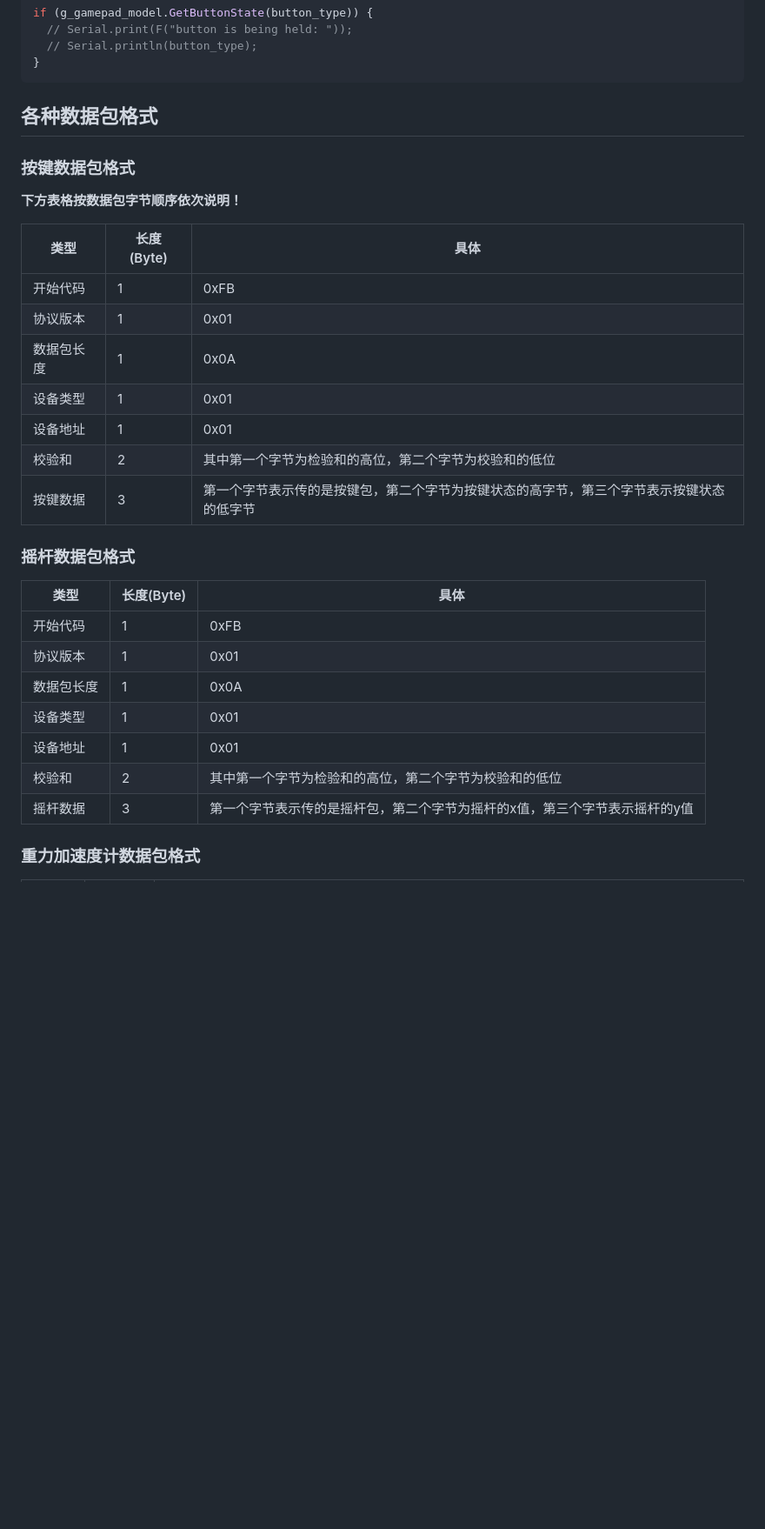
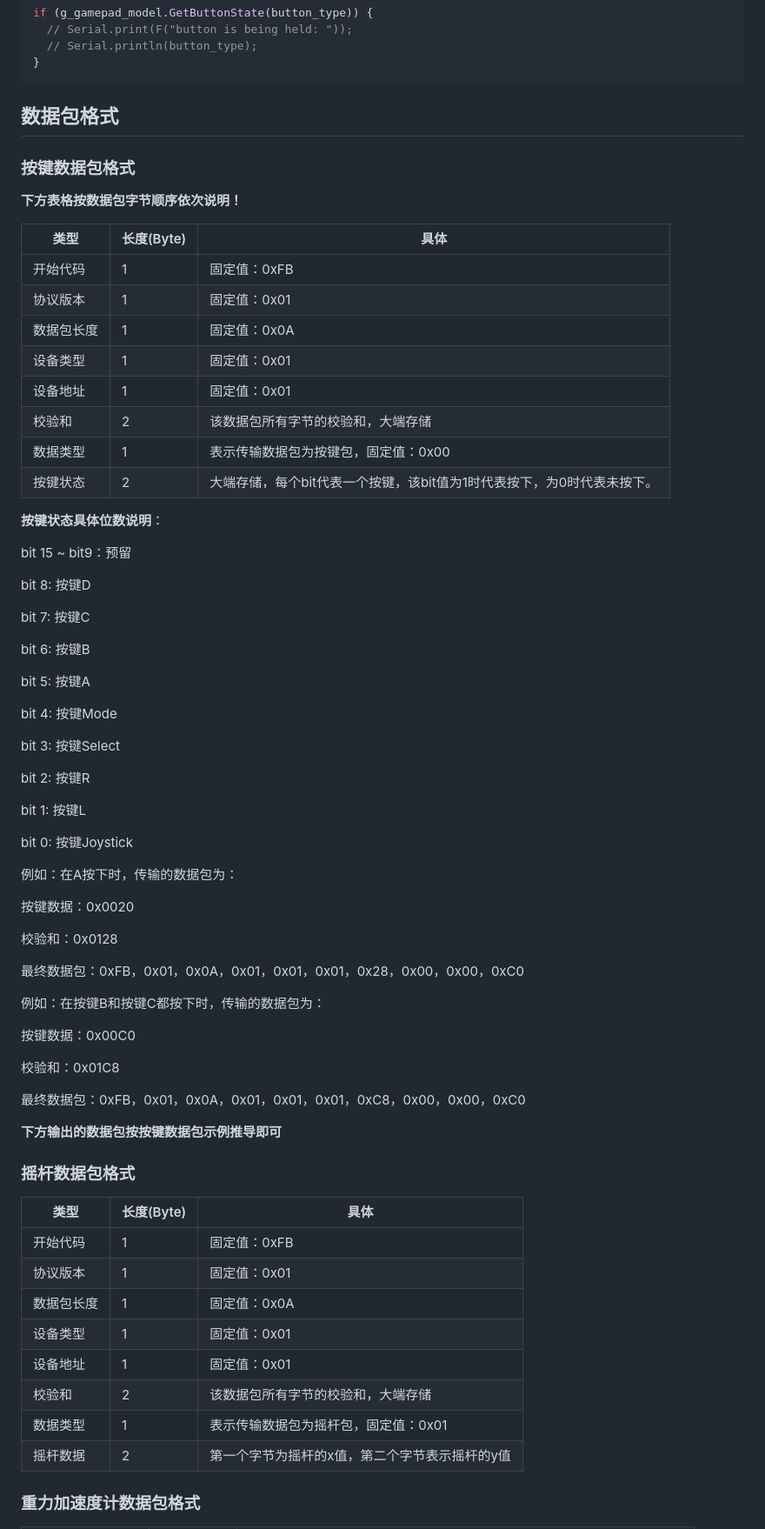
Before and after one commit to emakefun-arduino-library/emakefun_gamepad, a Markdown page: README.md, the part around one of its changes. Shown at 87% size. Drawn GitHub-style; blank space fills up the shorter version.

Commit message:
增加数据包格式说明

````diff
--- a/README.md
+++ b/README.md
@@ -353,7 +353,7 @@ if (g_gamepad_model.GetButtonState(button_type)) {
 }
 ```
 
-## 各种数据包格式
+## 数据包格式
 
 ### 按键数据包格式
 
@@ -361,25 +361,77 @@ if (g_gamepad_model.GetButtonState(button_type)) {
 
 | 类型       | 长度(Byte) | 具体                                                         |
 | ---------- | ---------- | ------------------------------------------------------------ |
-| 开始代码   | 1          | 0xFB                                                         |
-| 协议版本   | 1          | 0x01                                                         |
-| 数据包长度 | 1          | 0x0A                                                         |
-| 设备类型   | 1          | 0x01                                                         |
-| 设备地址   | 1          | 0x01                                                         |
-| 校验和     | 2          | 其中第一个字节为检验和的高位，第二个字节为校验和的低位       |
-| 按键数据   | 3          | 第一个字节表示传的是按键包，第二个字节为按键状态的高字节，第三个字节表示按键状态的低字节 |
+| 开始代码   | 1          | 固定值：0xFB                                                 |
+| 协议版本   | 1          | 固定值：0x01                                                 |
+| 数据包长度 | 1          | 固定值：0x0A                                                 |
+| 设备类型   | 1          | 固定值：0x01                                                 |
+| 设备地址   | 1          | 固定值：0x01                                                 |
+| 校验和     | 2          | 该数据包所有字节的校验和，大端存储                           |
+| 数据类型   | 1          | 表示传输数据包为按键包，固定值：0x00                         |
+| 按键状态   | 2          | 大端存储，每个bit代表一个按键，该bit值为1时代表按下，为0时代表未按下。 |
+
+**按键状态具体位数说明**：
+
+bit 15 ~ bit9：预留
+
+bit 8:  按键D
+
+bit 7:  按键C
+
+bit 6:  按键B
+
+bit 5:  按键A
+
+bit 4:  按键Mode
+
+bit 3:  按键Select
+
+bit 2:  按键R
+
+bit 1:  按键L
+
+bit 0:  按键Joystick
+
+例如：在A按下时，传输的数据包为：
+
+按键数据：0x0020
+
+
+
+校验和：0x0128
+
+
+
+最终数据包：0xFB，0x01，0x0A，0x01，0x01，0x01，0x28，0x00，0x00，0xC0
+
+
+
+例如：在按键B和按键C都按下时，传输的数据包为：
+
+按键数据：0x00C0
+
+
+
+校验和：0x01C8
+
+
+
+最终数据包：0xFB，0x01，0x0A，0x01，0x01，0x01，0xC8，0x00，0x00，0xC0
+
+**下方输出的数据包按按键数据包示例推导即可**
 
 ### 摇杆数据包格式
 
-| 类型       | 长度(Byte) | 具体                                                         |
-| ---------- | ---------- | ------------------------------------------------------------ |
-| 开始代码   | 1          | 0xFB                                                         |
-| 协议版本   | 1          | 0x01                                                         |
-| 数据包长度 | 1          | 0x0A                                                         |
-| 设备类型   | 1          | 0x01                                                         |
-| 设备地址   | 1          | 0x01                                                         |
-| 校验和     | 2          | 其中第一个字节为检验和的高位，第二个字节为校验和的低位       |
-| 摇杆数据   | 3          | 第一个字节表示传的是摇杆包，第二个字节为摇杆的x值，第三个字节表示摇杆的y值 |
+| 类型       | 长度(Byte) | 具体                                           |
+| ---------- | ---------- | ---------------------------------------------- |
+| 开始代码   | 1          | 固定值：0xFB                                   |
+| 协议版本   | 1          | 固定值：0x01                                   |
+| 数据包长度 | 1          | 固定值：0x0A                                   |
+| 设备类型   | 1          | 固定值：0x01                                   |
+| 设备地址   | 1          | 固定值：0x01                                   |
+| 校验和     | 2          | 该数据包所有字节的校验和，大端存储             |
+| 数据类型   | 1          | 表示传输数据包为摇杆包，固定值：0x01           |
+| 摇杆数据   | 2          | 第一个字节为摇杆的x值，第二个字节表示摇杆的y值 |
 
 ### 重力加速度计数据包格式
 
````
Also changed, not shown: other parts of README.md (+8 -7 lines).
